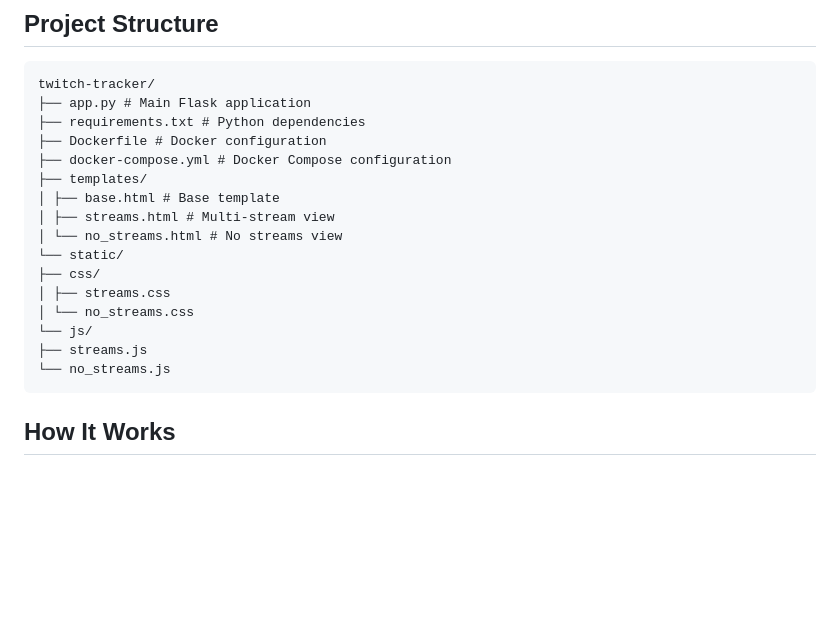
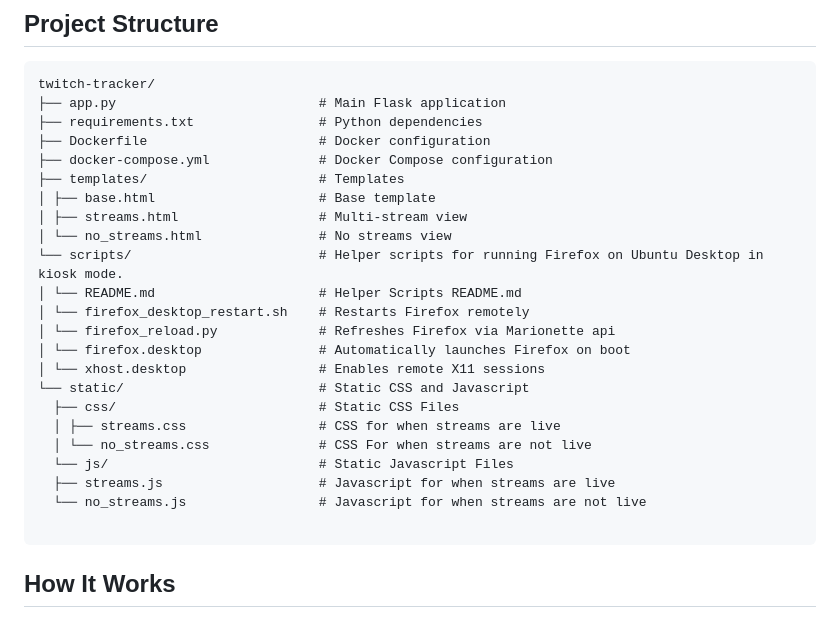
Before and after one commit to antitux/twitch-tracker, a Markdown page: README.md, the part around the change. Rendered like a GitHub page; blank space fills up the shorter version.

````diff
--- a/README.md
+++ b/README.md
@@ -146,21 +146,28 @@ https://localhost:5000/?hide_header=true
 
 ```
 twitch-tracker/
-├── app.py # Main Flask application
-├── requirements.txt # Python dependencies
-├── Dockerfile # Docker configuration
-├── docker-compose.yml # Docker Compose configuration
-├── templates/
-│ ├── base.html # Base template
-│ ├── streams.html # Multi-stream view
-│ └── no_streams.html # No streams view
-└── static/
-├── css/
-│ ├── streams.css
-│ └── no_streams.css
-└── js/
-├── streams.js
-└── no_streams.js
+├── app.py                          # Main Flask application
+├── requirements.txt                # Python dependencies
+├── Dockerfile                      # Docker configuration
+├── docker-compose.yml              # Docker Compose configuration
+├── templates/                      # Templates
+│ ├── base.html                     # Base template
+│ ├── streams.html                  # Multi-stream view
+│ └── no_streams.html               # No streams view
+└── scripts/                        # Helper scripts for running Firefox on Ubuntu Desktop in kiosk mode.
+│ └── README.md                     # Helper Scripts README.md
+│ └── firefox_desktop_restart.sh    # Restarts Firefox remotely
+│ └── firefox_reload.py             # Refreshes Firefox via Marionette api
+│ └── firefox.desktop               # Automatically launches Firefox on boot
+│ └── xhost.desktop                 # Enables remote X11 sessions
+└── static/                         # Static CSS and Javascript
+  ├── css/                          # Static CSS Files
+  │ ├── streams.css                 # CSS for when streams are live
+  │ └── no_streams.css              # CSS For when streams are not live
+  └── js/                           # Static Javascript Files
+  ├── streams.js                    # Javascript for when streams are live
+  └── no_streams.js                 # Javascript for when streams are not live
+
 ```
 
 ## How It Works
````
